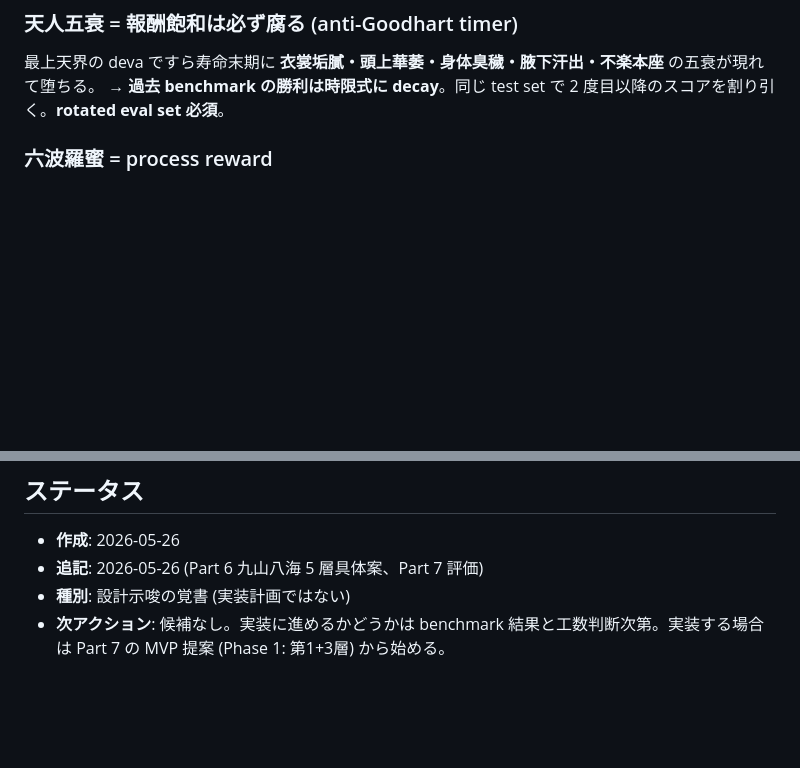
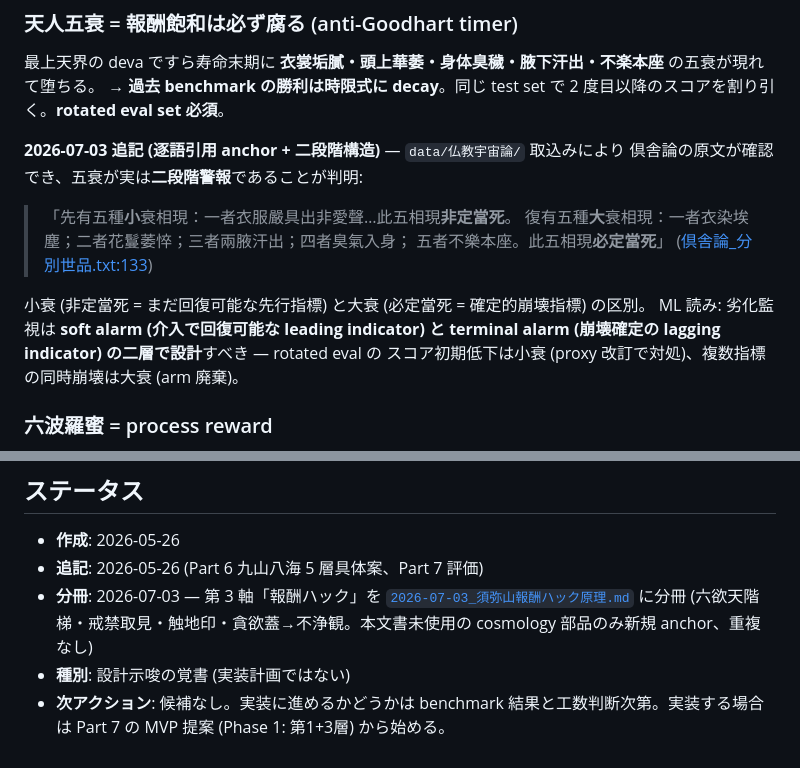
Before and after one commit to cosmopanda432/Yamato-no-Mikoto, a Markdown page: docs/memo/2026-05-26_須弥山設計原理.md, 2 parts joined by grey strips. Rendered like a GitHub page; blank space fills up the shorter version.

```diff
--- a/docs/memo/2026-05-26_須弥山設計原理.md
+++ b/docs/memo/2026-05-26_須弥山設計原理.md
@@ -115,6 +115,19 @@ ML 解釈: **vigilance を terminal value にする**。outcome から派生さ
 
 最上天界の deva ですら寿命末期に **衣裳垢膩・頭上華萎・身体臭穢・腋下汗出・不楽本座** の五衰が現れて堕ちる。
 → **過去 benchmark の勝利は時限式に decay**。同じ test set で 2 度目以降のスコアを割り引く。**rotated eval set 必須**。
+
+**2026-07-03 追記 (逐語引用 anchor + 二段階構造)** — `data/仏教宇宙論/` 取込みにより
+倶舎論の原文が確認でき、五衰が実は**二段階警報**であることが判明:
+
+> 「先有五種**小**衰相現：一者衣服嚴具出非愛聲…此五相現**非定當死**。
+> 復有五種**大**衰相現：一者衣染埃塵；二者花鬘萎悴；三者兩腋汗出；四者臭氣入身；
+> 五者不樂本座。此五相現**必定當死**」
+> ([倶舎論_分別世品.txt:133](../../data/仏教宇宙論/倶舎論_分別世品.txt))
+
+小衰 (非定當死 = まだ回復可能な先行指標) と大衰 (必定當死 = 確定的崩壊指標) の区別。
+ML 読み: 劣化監視は **soft alarm (介入で回復可能な leading indicator) と
+terminal alarm (崩壊確定の lagging indicator) の二層で設計**すべき — rotated eval の
+スコア初期低下は小衰 (proxy 改訂で対処)、複数指標の同時崩壊は大衰 (arm 廃棄)。
 
 ### 六波羅蜜 = process reward
 
@@ -321,5 +334,6 @@ Elixir では `do/end` 不一致は parser error として **第1層で既に出
 
 - **作成**: 2026-05-26
 - **追記**: 2026-05-26 (Part 6 九山八海 5 層具体案、Part 7 評価)
+- **分冊**: 2026-07-03 — 第 3 軸「報酬ハック」を [`2026-07-03_須弥山報酬ハック原理.md`](2026-07-03_須弥山報酬ハック原理.md) に分冊 (六欲天階梯・戒禁取見・触地印・貪欲蓋→不浄観。本文書未使用の cosmology 部品のみ新規 anchor、重複なし)
 - **種別**: 設計示唆の覚書 (実装計画ではない)
 - **次アクション**: 候補なし。実装に進めるかどうかは benchmark 結果と工数判断次第。実装する場合は Part 7 の MVP 提案 (Phase 1: 第1+3層) から始める。
```
Also changed, not shown: docs/memo/2026-07-03_須弥山報酬ハック原理.md (added, +373 -0 lines).
